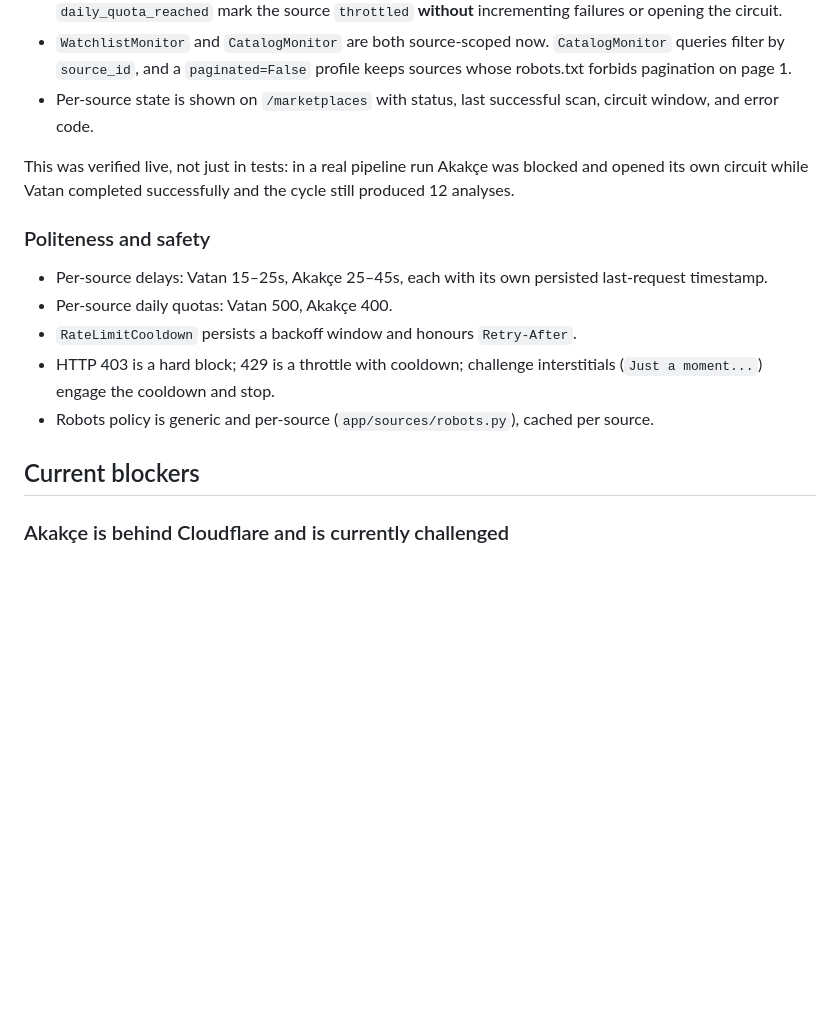
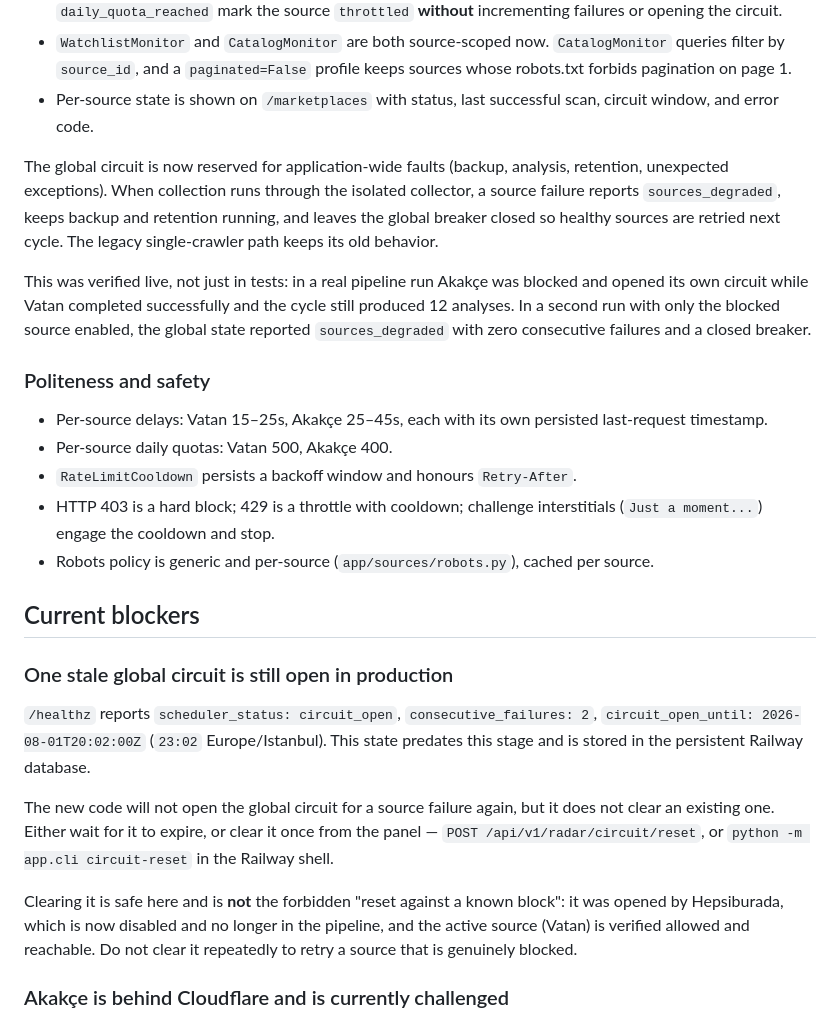
Before and after one commit to ozcanr17/firsat_radar, a Markdown page: HANDOFF.md, the part around the change. Drawn GitHub-style; blank space fills up the shorter version.

Commit message:
Document the stale production circuit and how to clear it
Co-Authored-By: Claude Opus 5 <noreply@anthropic.com>
Claude-Session: https://claude.ai/code/session_01VJyqgkBTwccu2W9xoXyzdw

```diff
--- a/HANDOFF.md
+++ b/HANDOFF.md
@@ -65,7 +65,9 @@ The global circuit breaker no longer stops every source.
 - `WatchlistMonitor` and `CatalogMonitor` are both source-scoped now. `CatalogMonitor` queries filter by `source_id`, and a `paginated=False` profile keeps sources whose robots.txt forbids pagination on page 1.
 - Per-source state is shown on `/marketplaces` with status, last successful scan, circuit window, and error code.
 
-This was verified live, not just in tests: in a real pipeline run Akakçe was blocked and opened its own circuit while Vatan completed successfully and the cycle still produced 12 analyses.
+The global circuit is now reserved for application-wide faults (backup, analysis, retention, unexpected exceptions). When collection runs through the isolated collector, a source failure reports `sources_degraded`, keeps backup and retention running, and leaves the global breaker closed so healthy sources are retried next cycle. The legacy single-crawler path keeps its old behavior.
+
+This was verified live, not just in tests: in a real pipeline run Akakçe was blocked and opened its own circuit while Vatan completed successfully and the cycle still produced 12 analyses. In a second run with only the blocked source enabled, the global state reported `sources_degraded` with zero consecutive failures and a closed breaker.
 
 ### Politeness and safety
 
@@ -76,6 +78,14 @@ This was verified live, not just in tests: in a real pipeline run Akakçe was bl
 - Robots policy is generic and per-source (`app/sources/robots.py`), cached per source.
 
 ## Current blockers
+
+### One stale global circuit is still open in production
+
+`/healthz` reports `scheduler_status: circuit_open`, `consecutive_failures: 2`, `circuit_open_until: 2026-08-01T20:02:00Z` (`23:02` Europe/Istanbul). This state predates this stage and is stored in the persistent Railway database.
+
+The new code will not open the global circuit for a source failure again, but it does not clear an existing one. Either wait for it to expire, or clear it once from the panel — `POST /api/v1/radar/circuit/reset`, or `python -m app.cli circuit-reset` in the Railway shell.
+
+Clearing it is safe here and is **not** the forbidden "reset against a known block": it was opened by Hepsiburada, which is now disabled and no longer in the pipeline, and the active source (Vatan) is verified allowed and reachable. Do not clear it repeatedly to retry a source that is genuinely blocked.
 
 ### Akakçe is behind Cloudflare and is currently challenged
 
```
